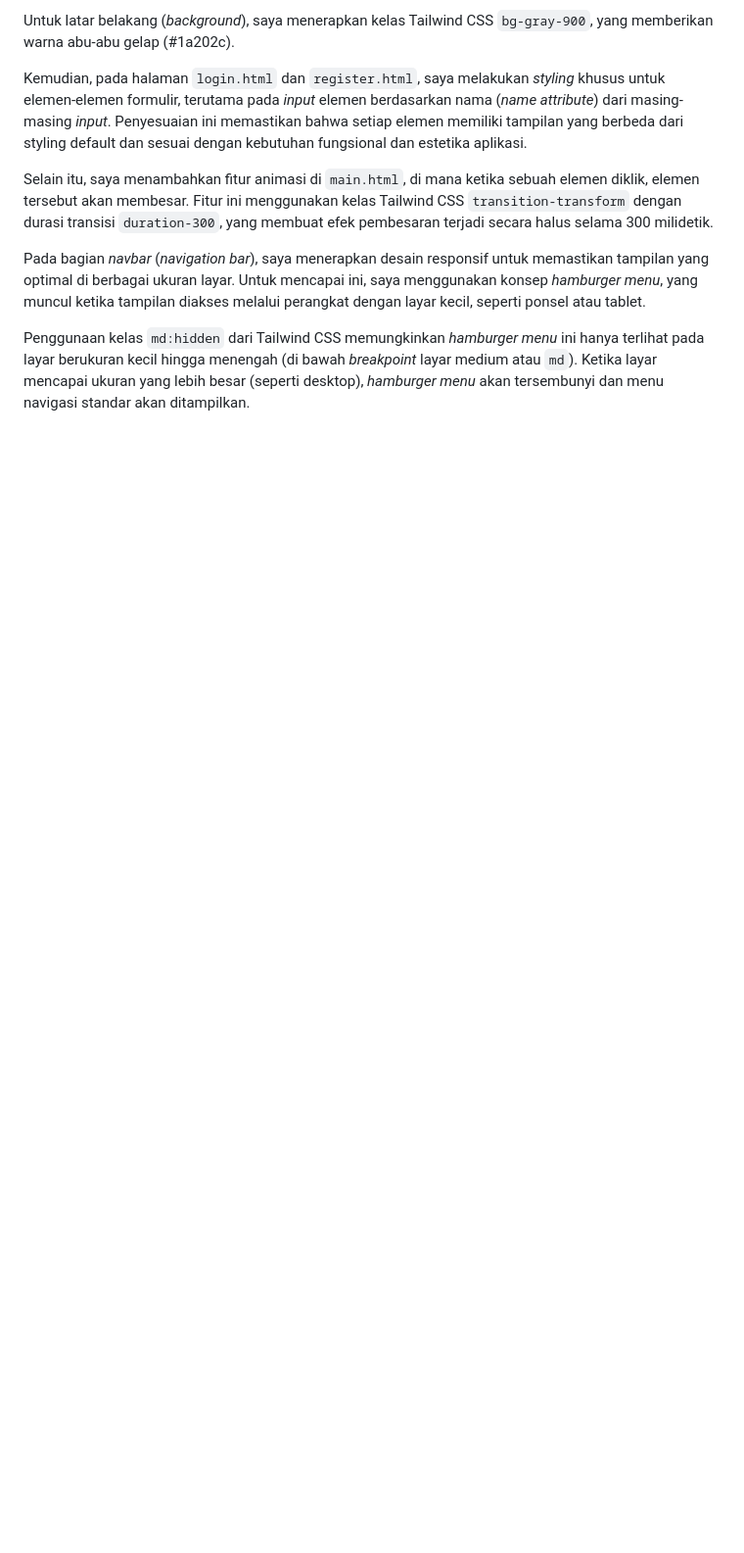
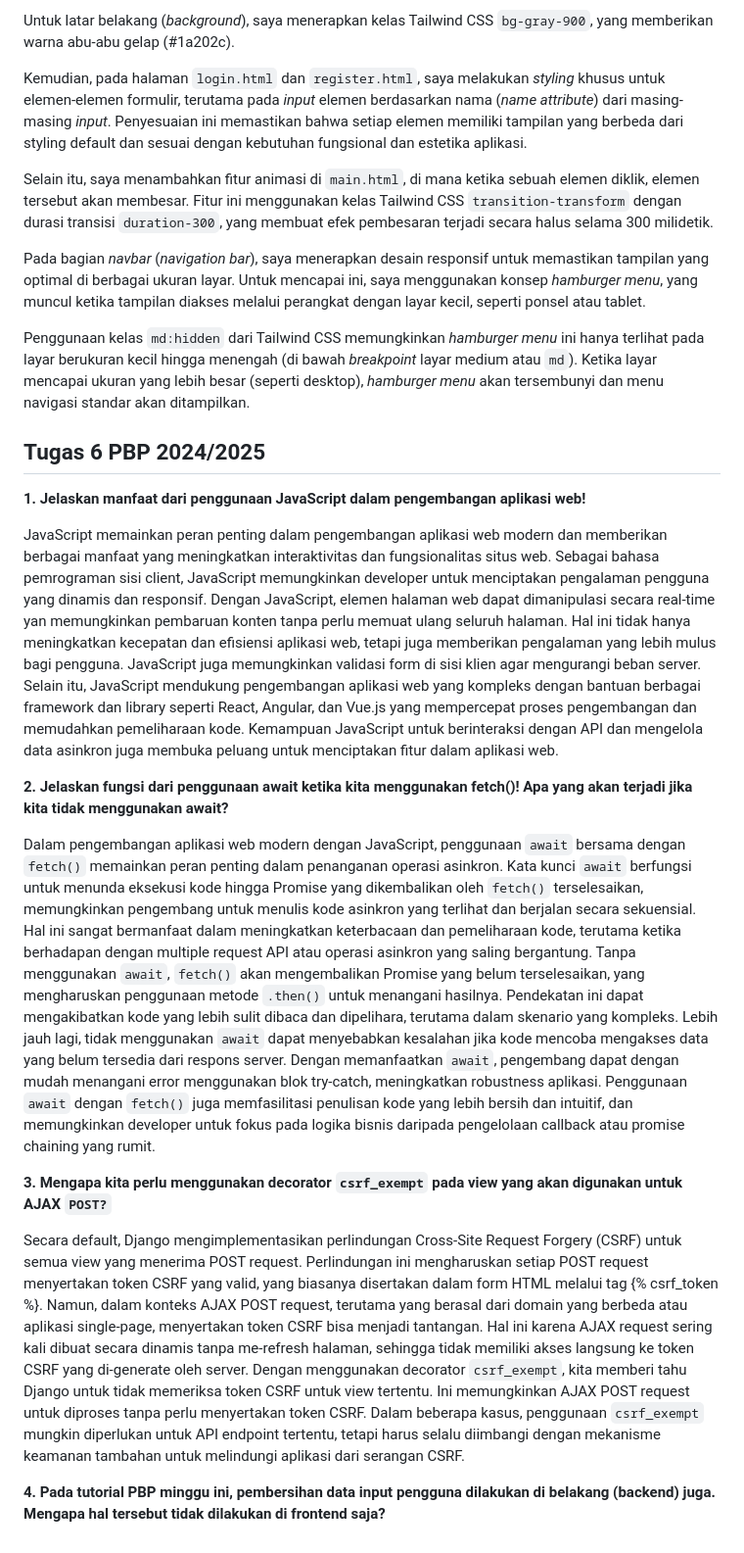
Before and after one commit to gracekarinn/takhor, a Markdown page: README.md, the part around the change. Shown at 98% size. Rendered like a GitHub page; blank space fills up the shorter version.

```diff
--- a/README.md
+++ b/README.md
@@ -629,3 +629,19 @@ Selain itu, saya menambahkan fitur animasi di `main.html`, di mana ketika sebuah
 Pada bagian *navbar* (*navigation bar*), saya menerapkan desain responsif untuk memastikan tampilan yang optimal di berbagai ukuran layar. Untuk mencapai ini, saya menggunakan konsep *hamburger menu*, yang muncul ketika tampilan diakses melalui perangkat dengan layar kecil, seperti ponsel atau tablet.
 
 Penggunaan kelas `md:hidden` dari Tailwind CSS memungkinkan *hamburger menu* ini hanya terlihat pada layar berukuran kecil hingga menengah (di bawah *breakpoint* layar medium atau `md`). Ketika layar mencapai ukuran yang lebih besar (seperti desktop), *hamburger menu* akan tersembunyi dan menu navigasi standar akan ditampilkan.
+
+## **Tugas 6 PBP 2024/2025**
+
+**1. Jelaskan manfaat dari penggunaan JavaScript dalam pengembangan aplikasi web!**
+
+JavaScript memainkan peran penting dalam pengembangan aplikasi web modern dan memberikan berbagai manfaat yang meningkatkan interaktivitas dan fungsionalitas situs web. Sebagai bahasa pemrograman sisi client, JavaScript memungkinkan developer untuk menciptakan pengalaman pengguna yang dinamis dan responsif. Dengan JavaScript, elemen halaman web dapat dimanipulasi secara real-time yan memungkinkan pembaruan konten tanpa perlu memuat ulang seluruh halaman. Hal ini tidak hanya meningkatkan kecepatan dan efisiensi aplikasi web, tetapi juga memberikan pengalaman yang lebih mulus bagi pengguna. JavaScript juga memungkinkan validasi form di sisi klien agar mengurangi beban server. Selain itu, JavaScript mendukung pengembangan aplikasi web yang kompleks dengan bantuan berbagai framework dan library seperti React, Angular, dan Vue.js yang mempercepat proses pengembangan dan memudahkan pemeliharaan kode. Kemampuan JavaScript untuk berinteraksi dengan API dan mengelola data asinkron juga membuka peluang untuk menciptakan fitur dalam aplikasi web.
+
+**2. Jelaskan fungsi dari penggunaan await ketika kita menggunakan fetch()! Apa yang akan terjadi jika kita tidak menggunakan await?**
+
+Dalam pengembangan aplikasi web modern dengan JavaScript, penggunaan `await` bersama dengan `fetch()` memainkan peran penting dalam penanganan operasi asinkron. Kata kunci `await` berfungsi untuk menunda eksekusi kode hingga Promise yang dikembalikan oleh `fetch()` terselesaikan, memungkinkan pengembang untuk menulis kode asinkron yang terlihat dan berjalan secara sekuensial. Hal ini sangat bermanfaat dalam meningkatkan keterbacaan dan pemeliharaan kode, terutama ketika berhadapan dengan multiple request API atau operasi asinkron yang saling bergantung. Tanpa menggunakan `await`, `fetch()` akan mengembalikan Promise yang belum terselesaikan, yang mengharuskan penggunaan metode `.then()` untuk menangani hasilnya. Pendekatan ini dapat mengakibatkan kode yang lebih sulit dibaca dan dipelihara, terutama dalam skenario yang kompleks. Lebih jauh lagi, tidak menggunakan `await` dapat menyebabkan kesalahan jika kode mencoba mengakses data yang belum tersedia dari respons server. Dengan memanfaatkan `await`, pengembang dapat dengan mudah menangani error menggunakan blok try-catch, meningkatkan robustness aplikasi. Penggunaan `await` dengan `fetch()` juga memfasilitasi penulisan kode yang lebih bersih dan intuitif, dan memungkinkan developer untuk fokus pada logika bisnis daripada pengelolaan callback atau promise chaining yang rumit.
+
+**3. Mengapa kita perlu menggunakan decorator `csrf_exempt` pada view yang akan digunakan untuk AJAX `POST?`**
+
+Secara default, Django mengimplementasikan perlindungan Cross-Site Request Forgery (CSRF) untuk semua view yang menerima POST request. Perlindungan ini mengharuskan setiap POST request menyertakan token CSRF yang valid, yang biasanya disertakan dalam form HTML melalui tag {% csrf_token %}. Namun, dalam konteks AJAX POST request, terutama yang berasal dari domain yang berbeda atau aplikasi single-page, menyertakan token CSRF bisa menjadi tantangan. Hal ini karena AJAX request sering kali dibuat secara dinamis tanpa me-refresh halaman, sehingga tidak memiliki akses langsung ke token CSRF yang di-generate oleh server. Dengan menggunakan decorator `csrf_exempt`, kita memberi tahu Django untuk tidak memeriksa token CSRF untuk view tertentu. Ini memungkinkan AJAX POST request untuk diproses tanpa perlu menyertakan token CSRF.  Dalam beberapa kasus, penggunaan `csrf_exempt` mungkin diperlukan untuk API endpoint tertentu, tetapi harus selalu diimbangi dengan mekanisme keamanan tambahan untuk melindungi aplikasi dari serangan CSRF.
+
+**4. Pada tutorial PBP minggu ini, pembersihan data input pengguna dilakukan di belakang (backend) juga. Mengapa hal tersebut tidak dilakukan di frontend saja?**
```
